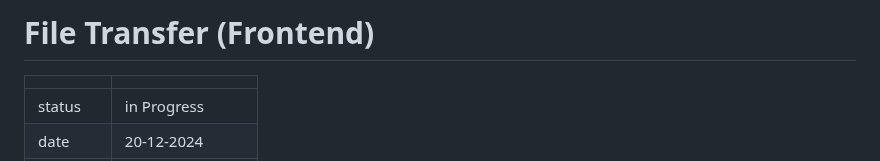
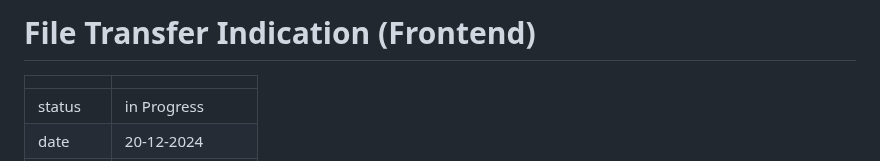
Before and after one commit to MaximilianKellner/ep-2024-web-development, a Markdown page: ADR/0010-frontend-file-transfer-indication.md, the part around the change. Rendered like a GitHub page.

```diff
--- a/ADR/0010-frontend-file-transfer.md
+++ b/ADR/0010-frontend-file-transfer-indication.md
@@ -1,4 +1,4 @@
-# File Transfer (Frontend)
+# File Transfer Indication (Frontend)
 
 |          |                                                            |
 | -------- | ---------------------------------------------------------- |
```
